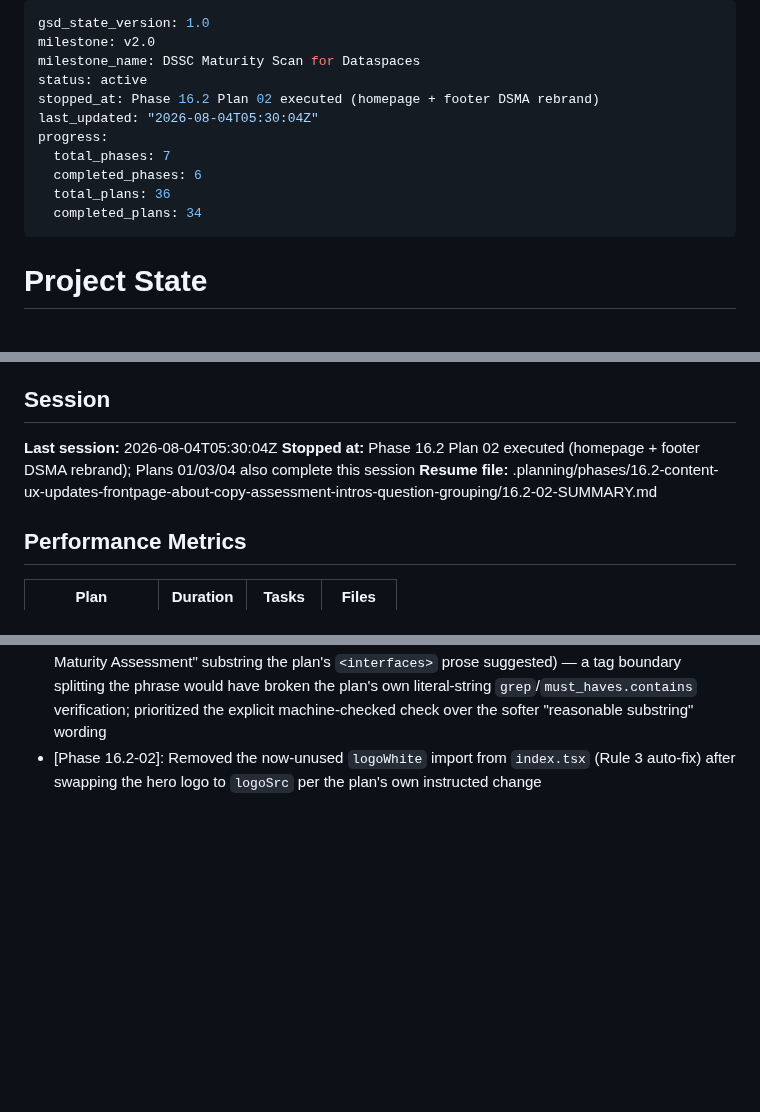
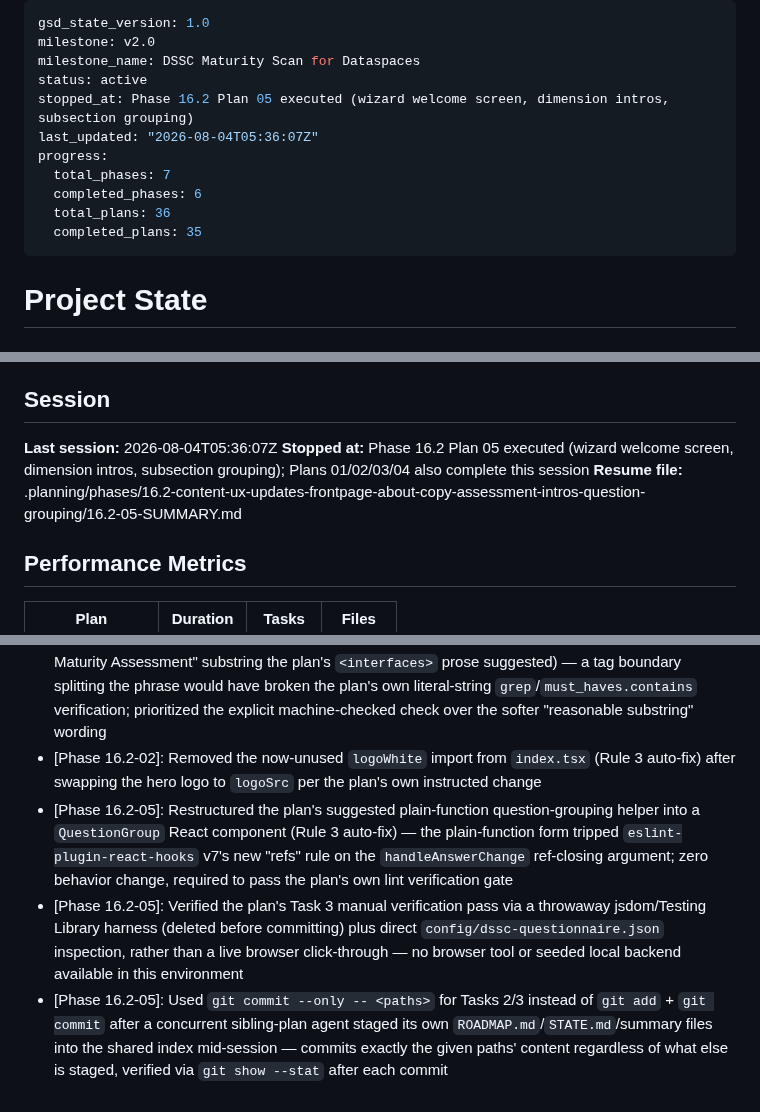
Before and after one commit to DavinciLeon123/DSSC-Maturity-Tool, a Markdown page: .planning/STATE.md, 3 parts joined by grey strips. Drawn GitHub-style; blank space fills up the shorter version.

Commit message:
docs(16.2-05): complete wizard welcome screen + intros + subsections plan
- STATE.md/ROADMAP.md updated: Phase 16.2 now 5/6 plans complete
- SC3/SC4/SC5 marked satisfied

```diff
--- a/.planning/STATE.md
+++ b/.planning/STATE.md
@@ -3,13 +3,13 @@ gsd_state_version: 1.0
 milestone: v2.0
 milestone_name: DSSC Maturity Scan for Dataspaces
 status: active
-stopped_at: Phase 16.2 Plan 02 executed (homepage + footer DSMA rebrand)
-last_updated: "2026-08-04T05:30:04Z"
+stopped_at: Phase 16.2 Plan 05 executed (wizard welcome screen, dimension intros, subsection grouping)
+last_updated: "2026-08-04T05:36:07Z"
 progress:
   total_phases: 7
   completed_phases: 6
   total_plans: 36
-  completed_plans: 34
+  completed_plans: 35
 ---
 
 # Project State
@@ -153,9 +155,9 @@ This session (2026-07-23): Executed Plan 13-04 (hand-written archive-table-split
 
 ## Session
 
-**Last session:** 2026-08-04T05:30:04Z
-**Stopped at:** Phase 16.2 Plan 02 executed (homepage + footer DSMA rebrand); Plans 01/03/04 also complete this session
-**Resume file:** .planning/phases/16.2-content-ux-updates-frontpage-about-copy-assessment-intros-question-grouping/16.2-02-SUMMARY.md
+**Last session:** 2026-08-04T05:36:07Z
+**Stopped at:** Phase 16.2 Plan 05 executed (wizard welcome screen, dimension intros, subsection grouping); Plans 01/02/03/04 also complete this session
+**Resume file:** .planning/phases/16.2-content-ux-updates-frontpage-about-copy-assessment-intros-question-grouping/16.2-05-SUMMARY.md
 
 ## Performance Metrics
 
@@ -214,3 +217,6 @@ This session (2026-07-23): Executed Plan 13-04 (hand-written archive-table-split
 - [Phase 16.2-03]: Did not fix an unrelated pre-existing ESLint error in `WizardPage.tsx` surfaced by a repo-wide lint run — caused by concurrently running sibling plan 16.2-05's in-progress edits, confirmed out of scope, logged to `deferred-items.md` (D-16.2-03-01) instead of fixed
 - [Phase 16.2-02]: Wrapped the entire h1 text in the gradient-clip span (not just the "Data Spaces Maturity Assessment" substring the plan's `<interfaces>` prose suggested) — a tag boundary splitting the phrase would have broken the plan's own literal-string `grep`/`must_haves.contains` verification; prioritized the explicit machine-checked check over the softer "reasonable substring" wording
 - [Phase 16.2-02]: Removed the now-unused `logoWhite` import from `index.tsx` (Rule 3 auto-fix) after swapping the hero logo to `logoSrc` per the plan's own instructed change
+- [Phase 16.2-05]: Restructured the plan's suggested plain-function question-grouping helper into a `QuestionGroup` React component (Rule 3 auto-fix) — the plain-function form tripped `eslint-plugin-react-hooks` v7's new "refs" rule on the `handleAnswerChange` ref-closing argument; zero behavior change, required to pass the plan's own lint verification gate
+- [Phase 16.2-05]: Verified the plan's Task 3 manual verification pass via a throwaway jsdom/Testing Library harness (deleted before committing) plus direct `config/dssc-questionnaire.json` inspection, rather than a live browser click-through — no browser tool or seeded local backend available in this environment
+- [Phase 16.2-05]: Used `git commit --only -- <paths>` for Tasks 2/3 instead of `git add` + `git commit` after a concurrent sibling-plan agent staged its own `ROADMAP.md`/`STATE.md`/summary files into the shared index mid-session — commits exactly the given paths' content regardless of what else is staged, verified via `git show --stat` after each commit
```
Also changed, not shown: other parts of .planning/STATE.md (+4 -1 lines), .planning/ROADMAP.md (+3 -3 lines), 1 other file.
